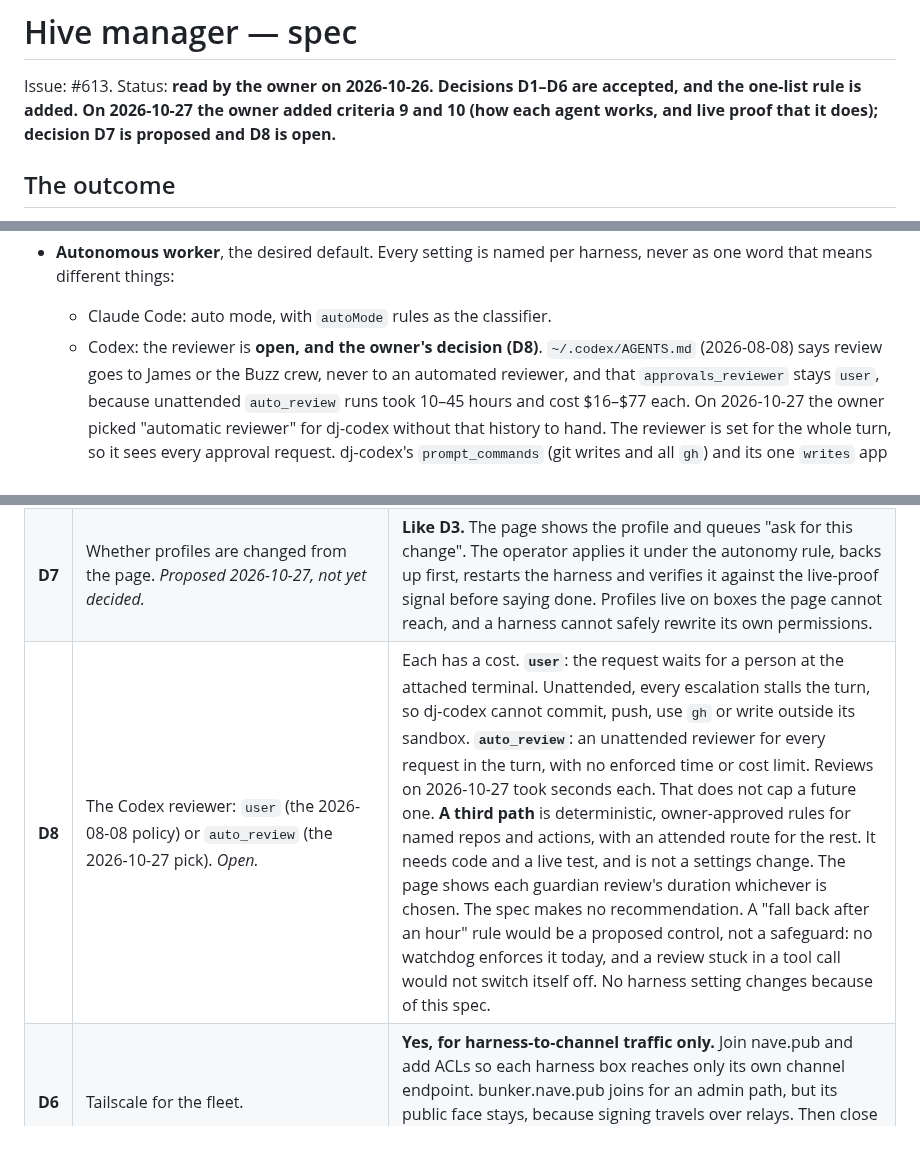
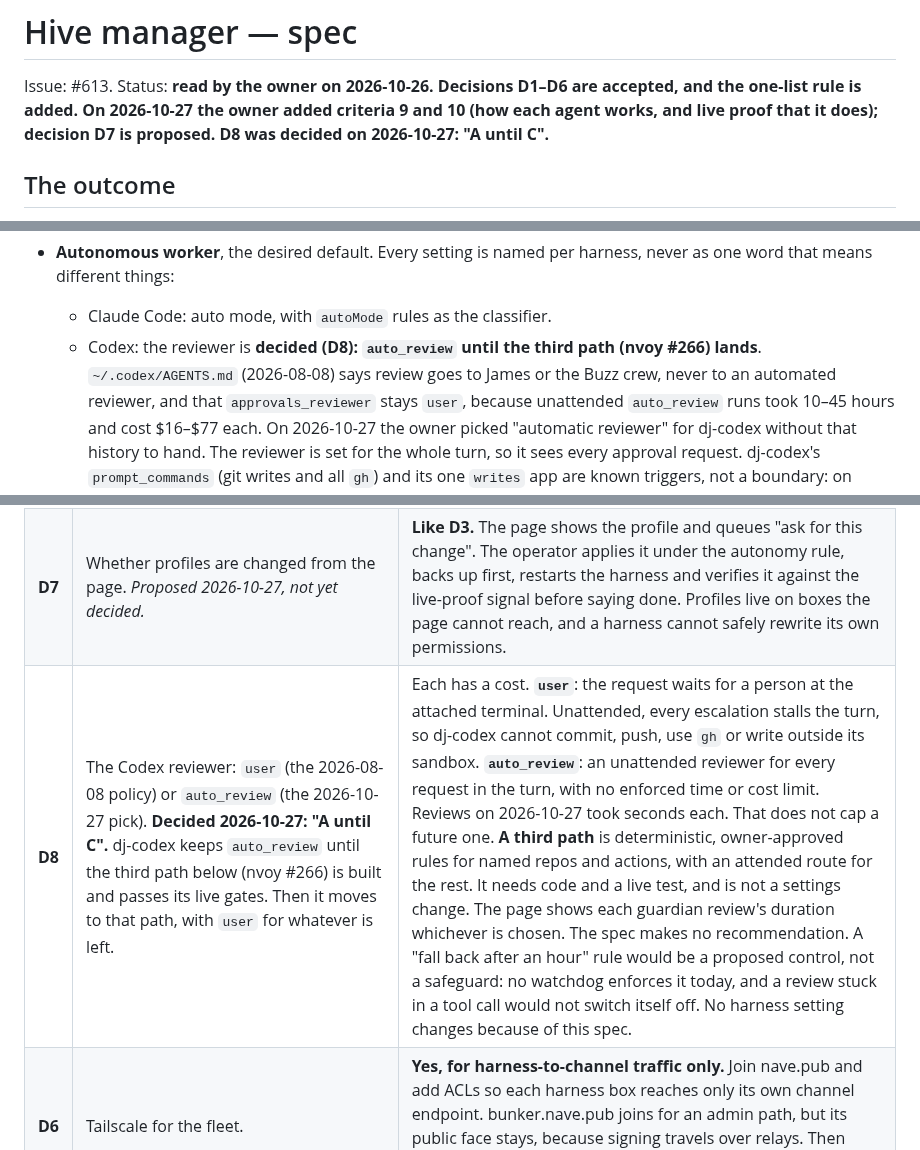
Before and after one commit to JAFairweather/waggle, a Markdown page: docs/HIVE_MANAGER_SPEC.md, 3 parts joined by grey strips. Drawn GitHub-style.

Commit message:
docs(#613): record D8 decided, A until C (#615)
Co-authored-by: Claude Opus 5.5 <noreply@anthropic.com>

```diff
--- a/docs/HIVE_MANAGER_SPEC.md
+++ b/docs/HIVE_MANAGER_SPEC.md
@@ -2,7 +2,7 @@
 
 Issue: #613. Status: **read by the owner on 2026-10-26. Decisions D1–D6 are accepted, and the
 one-list rule is added. On 2026-10-27 the owner added criteria 9 and 10 (how each agent works, and
-live proof that it does); decision D7 is proposed and D8 is open.**
+live proof that it does); decision D7 is proposed. D8 was decided on 2026-10-27: "A until C".**
 
 ## The outcome
 
@@ -166,7 +166,7 @@ There are two recipes today:
 - **Autonomous worker**, the desired default. Every setting is named per harness, never as one
   word that means different things:
   - Claude Code: auto mode, with `autoMode` rules as the classifier.
-  - Codex: the reviewer is **open, and the owner's decision (D8)**. `~/.codex/AGENTS.md` (2026-08-08)
+  - Codex: the reviewer is **decided (D8): `auto_review` until the third path (nvoy #266) lands**. `~/.codex/AGENTS.md` (2026-08-08)
     says review goes to James or the Buzz crew, never to an automated reviewer, and that
     `approvals_reviewer` stays `user`, because unattended `auto_review` runs took 10–45 hours and
     cost $16–$77 each. On 2026-10-27 the owner picked "automatic reviewer" for dj-codex without that
@@ -341,7 +341,7 @@ rule above. D7 is proposed.**
 | **D4** | Expiry. | **Honour it everywhere**, through the shared fold. |
 | **D5** | Who runs the fleet provisioner. | **First, a fleet command** (`nvoy-provision <name>`) that I run under the autonomy rule when you request it from the page. Automate it from the signed request once that path has done three agents cleanly. |
 | **D7** | Whether profiles are changed from the page. *Proposed 2026-10-27, not yet decided.* | **Like D3.** The page shows the profile and queues "ask for this change". The operator applies it under the autonomy rule, backs up first, restarts the harness and verifies it against the live-proof signal before saying done. Profiles live on boxes the page cannot reach, and a harness cannot safely rewrite its own permissions. |
-| **D8** | The Codex reviewer: `user` (the 2026-08-08 policy) or `auto_review` (the 2026-10-27 pick). *Open.* | Each has a cost. **`user`**: the request waits for a person at the attached terminal. Unattended, every escalation stalls the turn, so dj-codex cannot commit, push, use `gh` or write outside its sandbox. **`auto_review`**: an unattended reviewer for every request in the turn, with no enforced time or cost limit. Reviews on 2026-10-27 took seconds each. That does not cap a future one. **A third path** is deterministic, owner-approved rules for named repos and actions, with an attended route for the rest. It needs code and a live test, and is not a settings change. The page shows each guardian review's duration whichever is chosen. The spec makes no recommendation. A "fall back after an hour" rule would be a proposed control, not a safeguard: no watchdog enforces it today, and a review stuck in a tool call would not switch itself off. No harness setting changes because of this spec. |
+| **D8** | The Codex reviewer: `user` (the 2026-08-08 policy) or `auto_review` (the 2026-10-27 pick). **Decided 2026-10-27: "A until C".** dj-codex keeps `auto_review` until the third path below (nvoy #266) is built and passes its live gates. Then it moves to that path, with `user` for whatever is left. | Each has a cost. **`user`**: the request waits for a person at the attached terminal. Unattended, every escalation stalls the turn, so dj-codex cannot commit, push, use `gh` or write outside its sandbox. **`auto_review`**: an unattended reviewer for every request in the turn, with no enforced time or cost limit. Reviews on 2026-10-27 took seconds each. That does not cap a future one. **A third path** is deterministic, owner-approved rules for named repos and actions, with an attended route for the rest. It needs code and a live test, and is not a settings change. The page shows each guardian review's duration whichever is chosen. The spec makes no recommendation. A "fall back after an hour" rule would be a proposed control, not a safeguard: no watchdog enforces it today, and a review stuck in a tool call would not switch itself off. No harness setting changes because of this spec. |
 | **D6** | Tailscale for the fleet. | **Yes, for harness-to-channel traffic only.** Join nave.pub and add ACLs so each harness box reaches only its own channel endpoint. bunker.nave.pub joins for an admin path, but its public face stays, because signing travels over relays. Then close public port 22 to harness keys once every agent has moved over. |
 
 ## Retired by this work (criterion 6)
```
